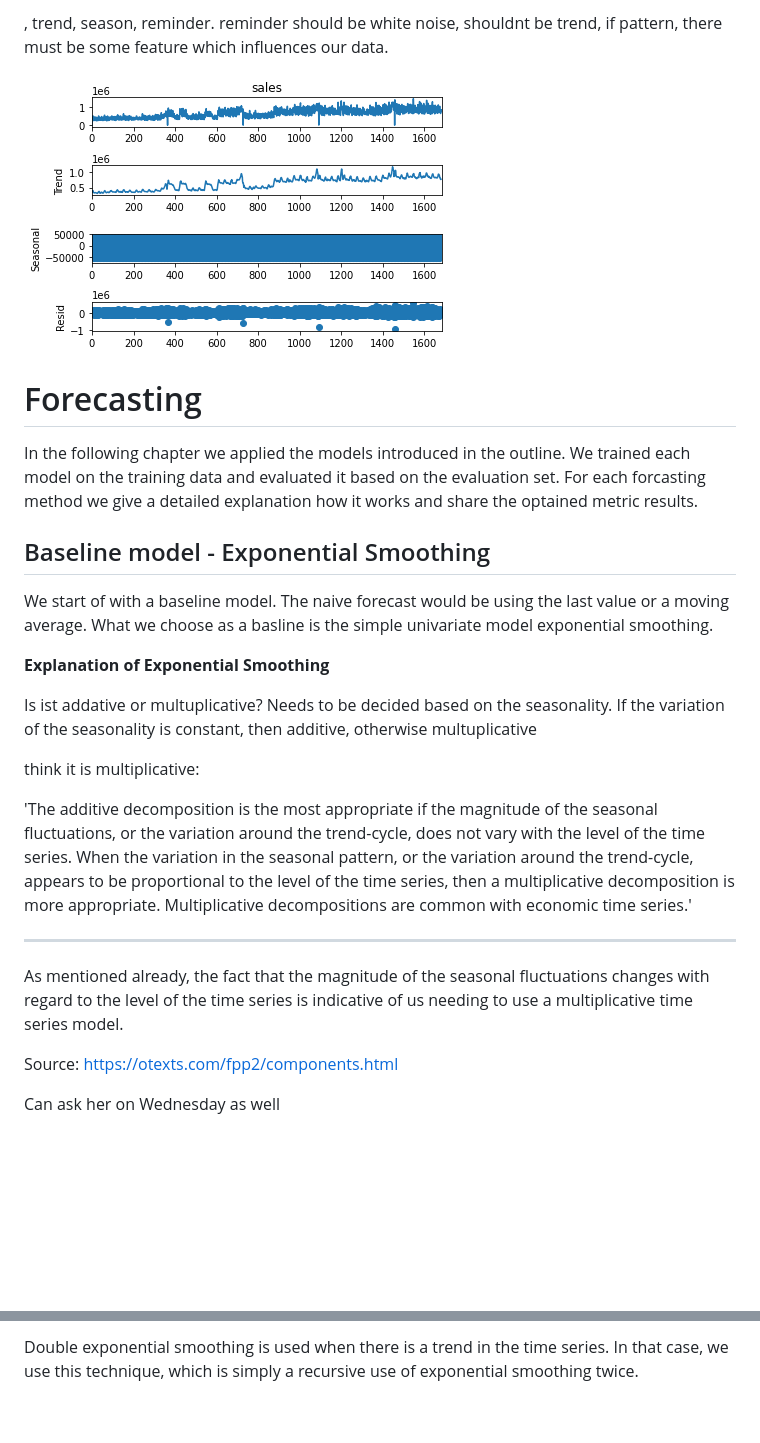
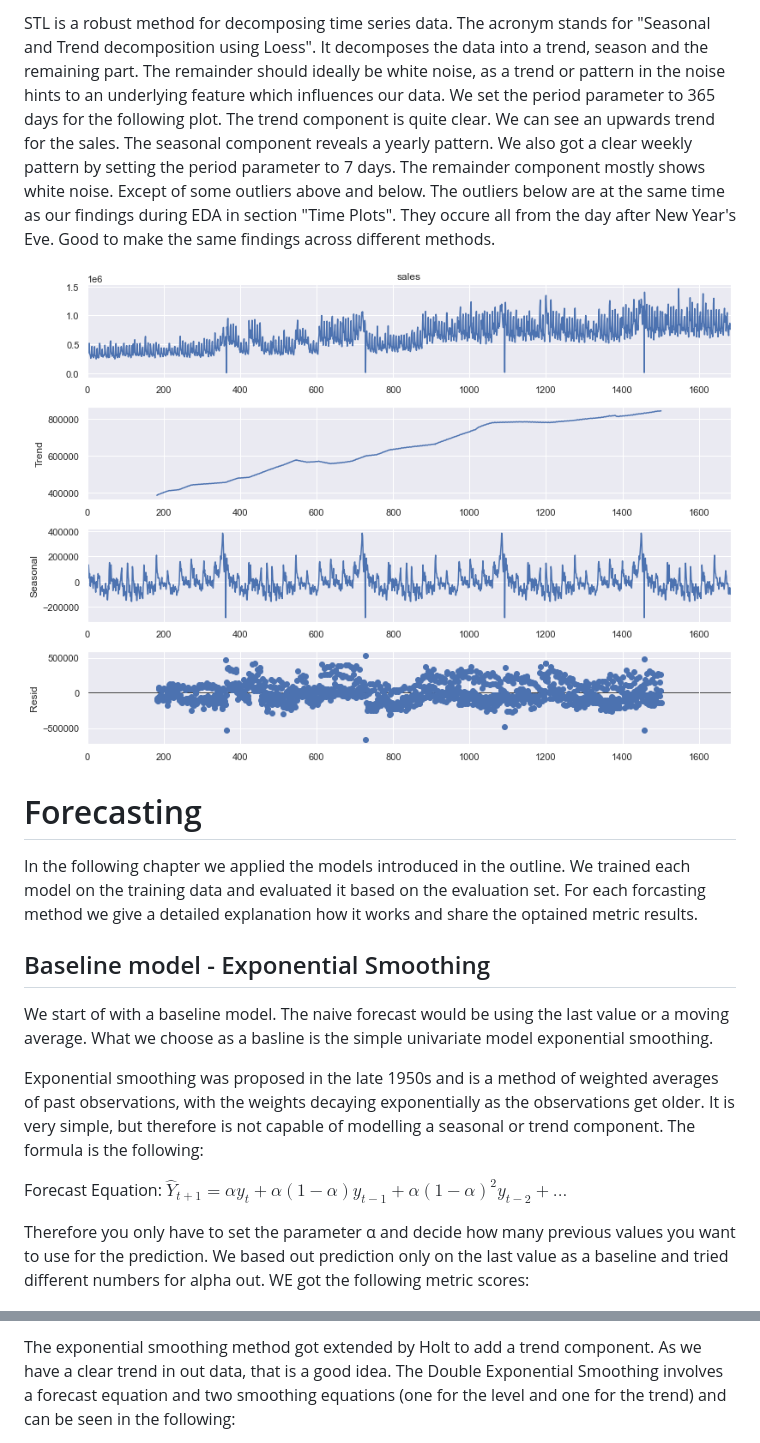
Before and after one commit to Oliss4t/BHT_Store_Sales_Time_Series_Forecasting, a Markdown page: report.md, 2 parts joined by grey strips. Rendered like a GitHub page; pictures changed too: figs/stl_decomposition.png; blank space fills up the shorter version.

Commit message:
STL decomposition, Exponential Smoothing, Double Exponential Smoothing added

```diff
--- a/report.md
+++ b/report.md
@@ -133,9 +132,8 @@ Additionnally we also check the timeseries for stationarity. A time series is sa
 
-, trend, season, reminder. reminder should be white noise, shouldnt be trend, if pattern, there must be some feature which influences our data.
+STL is a robust method for decomposing time series data. The acronym stands for "Seasonal and Trend decomposition using Loess". It decomposes the data into a trend, season and the remaining part. The remainder should ideally be white noise, as a trend or pattern in the noise hints to an underlying feature which influences our data. We set the period parameter to 365 days for the following plot.
+The trend component is quite clear. We can see an upwards trend for the sales. The seasonal component reveals a yearly pattern. We also got a clear weekly pattern by setting the period parameter to 7 days. The remainder component mostly shows white noise. Except of some outliers above and below. The outliers below are at the same time as our findings during EDA in section "Time Plots". They occure all from the day after New Year's Eve. Good to make the same findings across different methods.
 
 ![stl_decomposition](./figs/stl_decomposition.png)
-
-
 
 # Forecasting
 In the following chapter we applied the models introduced in the outline. We trained each model on the training data and evaluated it based on the evaluation set. For each forcasting method we give a detailed explanation how it works and share the optained metric results.
@@ -144,22 +142,12 @@ In the following chapter we applied the models introduced in the outline. We tra
 
 We start of with a baseline model. The naive forecast would be using the last value or a moving average. What we choose as a basline is the simple univariate model exponential smoothing.
 
-<font style='color: #000000; background-color: #FF0000'>**Explanation of Exponential Smoothing**</font>
+Exponential smoothing was proposed in the late 1950s and is a method of weighted averages of past observations, with the weights decaying exponentially as the observations get older. It is very simple, but therefore is not capable of modelling a seasonal or trend component. The formula is the following:
 
+Forecast Equation: $\hat{Y}_{t+1} = αy_t + α(1−α)y_{t−1} + α(1−α)^2y_{t−2} + ...$
 
-Is ist addative or multuplicative?
-Needs to be decided based on the seasonality. If the variation of the seasonality is constant, then additive, otherwise multuplicative
+Therefore you only have to set the parameter α and decide how many previous values you want to use for the prediction. We based out prediction only on the last value as a baseline and tried different numbers for alpha out. WE got the following metric scores:
 
-think it is multiplicative:
-
-'The additive decomposition is the most appropriate if the magnitude of the seasonal fluctuations, or the variation around the trend-cycle, does not vary with the level of the time series. When the variation in the seasonal pattern, or the variation around the trend-cycle, appears to be proportional to the level of the time series, then a multiplicative decomposition is more appropriate. Multiplicative decompositions are common with economic time series.'
-
-------------------------------
-As mentioned already, the fact that the magnitude of the seasonal fluctuations changes with regard to the level of the time series is indicative of us needing to use a multiplicative time series model.
-
-Source: https://otexts.com/fpp2/components.html
-
-Can ask her on Wednesday as well
 
 ![exponential_smoothing](./figs/exponential_smoothing.png)
 
@@ -168,3 +155,3 @@ Can ask her on Wednesday as well
 
-Double exponential smoothing is used when there is a trend in the time series. In that case, we use this technique, which is simply a recursive use of exponential smoothing twice.
+The exponential smoothing method got extended by Holt to add a trend component. As we have a clear trend in out data, that is a good idea. The Double Exponential Smoothing involves a forecast equation and two smoothing equations (one for the level and one for the trend) and can be seen in the following:
 
```
Also changed, not shown: other parts of report.md (+12 -4 lines), 1 other file.
